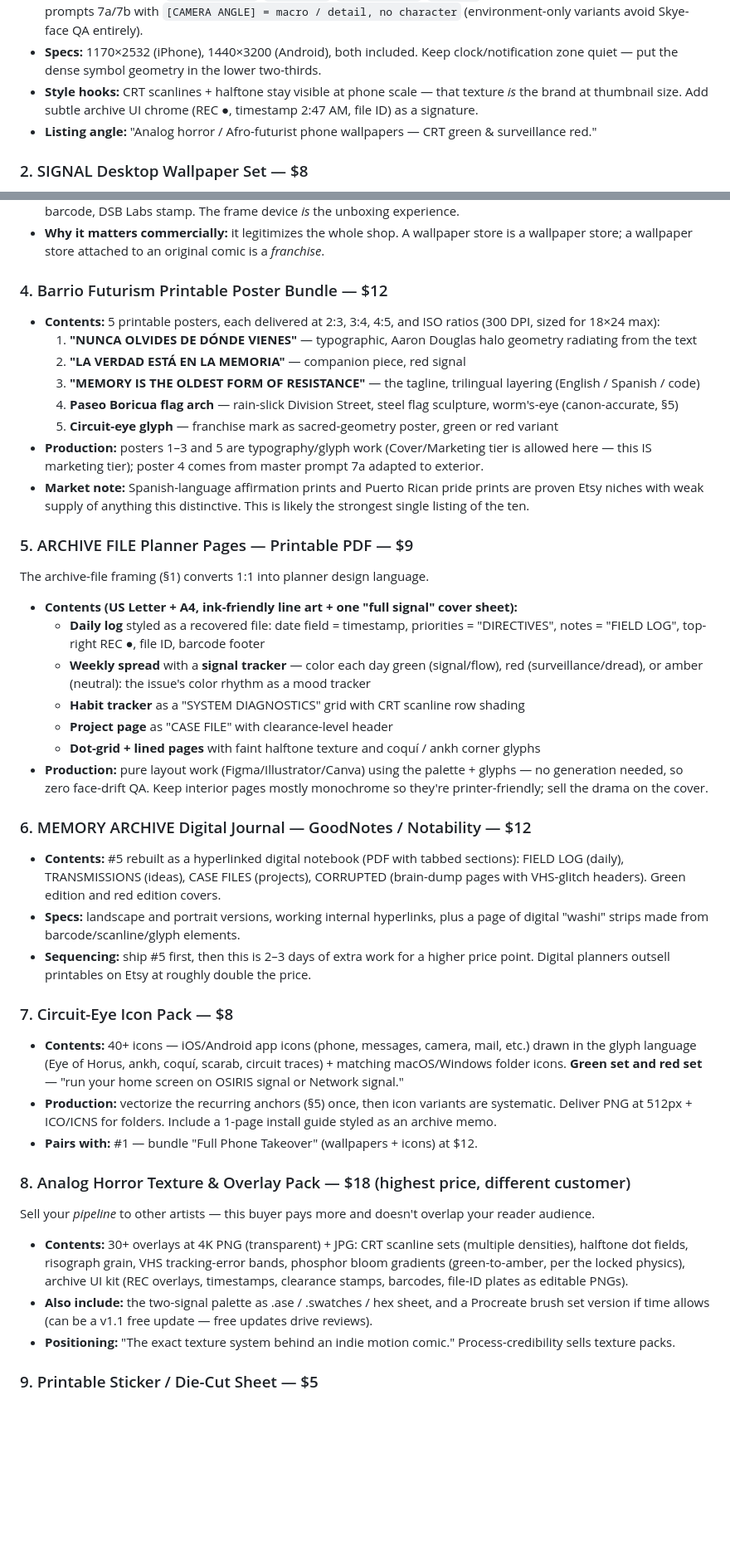
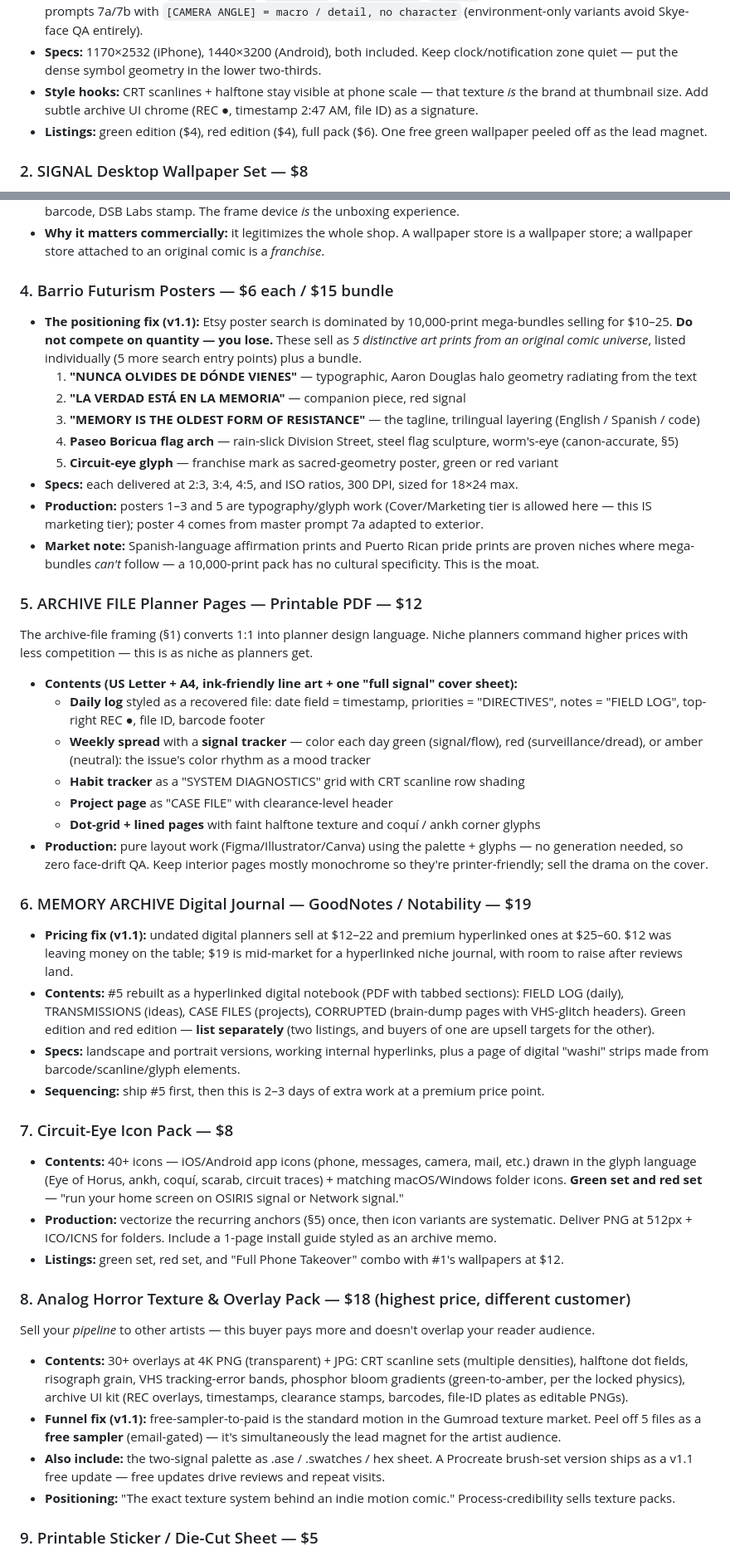
Before and after one commit to kingpiragua/osiris-motion-comic, a Markdown page: DIGITAL_PRODUCTS_v1.md, 2 parts joined by grey strips. Shown at 83% size. Rendered like a GitHub page; blank space fills up the shorter version.

```diff
--- a/DIGITAL_PRODUCTS_v1.md
+++ b/DIGITAL_PRODUCTS_v1.md
@@ -40,7 +55,7 @@ The fastest product: it's mostly crops of finished pages.
 - **Sources:** crops from `pages/02_room`, `03_static`, `05_reception`, `06_seen` + a few new generations using master prompts 7a/7b with `[CAMERA ANGLE] = macro / detail, no character` (environment-only variants avoid Skye-face QA entirely).
 - **Specs:** 1170×2532 (iPhone), 1440×3200 (Android), both included. Keep clock/notification zone quiet — put the dense symbol geometry in the lower two-thirds.
 - **Style hooks:** CRT scanlines + halftone stay visible at phone scale — that texture *is* the brand at thumbnail size. Add subtle archive UI chrome (REC ●, timestamp 2:47 AM, file ID) as a signature.
-- **Listing angle:** "Analog horror / Afro-futurist phone wallpapers — CRT green & surveillance red."
+- **Listings:** green edition ($4), red edition ($4), full pack ($6). One free green wallpaper peeled off as the lead magnet.
 
 ### 2. SIGNAL Desktop Wallpaper Set — $8
 - **Contents:** 6 desktops (3 green / 3 red) at 4K 16:9 + ultrawide 3440×1440. Include one dual-monitor split: **green screen left, red screen right — the Split-Eye as a desk setup.** That's the hero listing image.
@@ -54,18 +69,19 @@ The anchor. Everything else funnels to this.
 - **Packaging:** lean into archive-file framing — the PDF opens with a "RECOVERED FILE / CLEARANCE LEVEL" title card, barcode, DSB Labs stamp. The frame device *is* the unboxing experience.
 - **Why it matters commercially:** it legitimizes the whole shop. A wallpaper store is a wallpaper store; a wallpaper store attached to an original comic is a *franchise*.
 
-### 4. Barrio Futurism Printable Poster Bundle — $12
-- **Contents:** 5 printable posters, each delivered at 2:3, 3:4, 4:5, and ISO ratios (300 DPI, sized for 18×24 max):
+### 4. Barrio Futurism Posters — $6 each / $15 bundle
+- **The positioning fix (v1.1):** Etsy poster search is dominated by 10,000-print mega-bundles selling for $10–25. **Do not compete on quantity — you lose.** These sell as *5 distinctive art prints from an original comic universe*, listed individually (5 more search entry points) plus a bundle.
   1. **"NUNCA OLVIDES DE DÓNDE VIENES"** — typographic, Aaron Douglas halo geometry radiating from the text
   2. **"LA VERDAD ESTÁ EN LA MEMORIA"** — companion piece, red signal
   3. **"MEMORY IS THE OLDEST FORM OF RESISTANCE"** — the tagline, trilingual layering (English / Spanish / code)
   4. **Paseo Boricua flag arch** — rain-slick Division Street, steel flag sculpture, worm's-eye (canon-accurate, §5)
   5. **Circuit-eye glyph** — franchise mark as sacred-geometry poster, green or red variant
+- **Specs:** each delivered at 2:3, 3:4, 4:5, and ISO ratios, 300 DPI, sized for 18×24 max.
 - **Production:** posters 1–3 and 5 are typography/glyph work (Cover/Marketing tier is allowed here — this IS marketing tier); poster 4 comes from master prompt 7a adapted to exterior.
-- **Market note:** Spanish-language affirmation prints and Puerto Rican pride prints are proven Etsy niches with weak supply of anything this distinctive. This is likely the strongest single listing of the ten.
+- **Market note:** Spanish-language affirmation prints and Puerto Rican pride prints are proven niches where mega-bundles *can't* follow — a 10,000-print pack has no cultural specificity. This is the moat.
 
-### 5. ARCHIVE FILE Planner Pages — Printable PDF — $9
-The archive-file framing (§1) converts 1:1 into planner design language.
+### 5. ARCHIVE FILE Planner Pages — Printable PDF — $12
+The archive-file framing (§1) converts 1:1 into planner design language. Niche planners command higher prices with less competition — this is as niche as planners get.
 
 - **Contents (US Letter + A4, ink-friendly line art + one "full signal" cover sheet):**
   - **Daily log** styled as a recovered file: date field = timestamp, priorities = "DIRECTIVES", notes = "FIELD LOG", top-right REC ●, file ID, barcode footer
@@ -75,21 +91,23 @@ The archive-file framing (§1) converts 1:1 into planner design language.
   - **Dot-grid + lined pages** with faint halftone texture and coquí / ankh corner glyphs
 - **Production:** pure layout work (Figma/Illustrator/Canva) using the palette + glyphs — no generation needed, so zero face-drift QA. Keep interior pages mostly monochrome so they're printer-friendly; sell the drama on the cover.
 
-### 6. MEMORY ARCHIVE Digital Journal — GoodNotes / Notability — $12
-- **Contents:** #5 rebuilt as a hyperlinked digital notebook (PDF with tabbed sections): FIELD LOG (daily), TRANSMISSIONS (ideas), CASE FILES (projects), CORRUPTED (brain-dump pages with VHS-glitch headers). Green edition and red edition covers.
+### 6. MEMORY ARCHIVE Digital Journal — GoodNotes / Notability — $19
+- **Pricing fix (v1.1):** undated digital planners sell at $12–22 and premium hyperlinked ones at $25–60. $12 was leaving money on the table; $19 is mid-market for a hyperlinked niche journal, with room to raise after reviews land.
+- **Contents:** #5 rebuilt as a hyperlinked digital notebook (PDF with tabbed sections): FIELD LOG (daily), TRANSMISSIONS (ideas), CASE FILES (projects), CORRUPTED (brain-dump pages with VHS-glitch headers). Green edition and red edition — **list separately** (two listings, and buyers of one are upsell targets for the other).
 - **Specs:** landscape and portrait versions, working internal hyperlinks, plus a page of digital "washi" strips made from barcode/scanline/glyph elements.
-- **Sequencing:** ship #5 first, then this is 2–3 days of extra work for a higher price point. Digital planners outsell printables on Etsy at roughly double the price.
+- **Sequencing:** ship #5 first, then this is 2–3 days of extra work at a premium price point.
 
 ### 7. Circuit-Eye Icon Pack — $8
 - **Contents:** 40+ icons — iOS/Android app icons (phone, messages, camera, mail, etc.) drawn in the glyph language (Eye of Horus, ankh, coquí, scarab, circuit traces) + matching macOS/Windows folder icons. **Green set and red set** — "run your home screen on OSIRIS signal or Network signal."
 - **Production:** vectorize the recurring anchors (§5) once, then icon variants are systematic. Deliver PNG at 512px + ICO/ICNS for folders. Include a 1-page install guide styled as an archive memo.
-- **Pairs with:** #1 — bundle "Full Phone Takeover" (wallpapers + icons) at $12.
+- **Listings:** green set, red set, and "Full Phone Takeover" combo with #1's wallpapers at $12.
 
 ### 8. Analog Horror Texture & Overlay Pack — $18 (highest price, different customer)
 Sell your *pipeline* to other artists — this buyer pays more and doesn't overlap your reader audience.
 
 - **Contents:** 30+ overlays at 4K PNG (transparent) + JPG: CRT scanline sets (multiple densities), halftone dot fields, risograph grain, VHS tracking-error bands, phosphor bloom gradients (green-to-amber, per the locked physics), archive UI kit (REC overlays, timestamps, clearance stamps, barcodes, file-ID plates as editable PNGs).
-- **Also include:** the two-signal palette as .ase / .swatches / hex sheet, and a Procreate brush set version if time allows (can be a v1.1 free update — free updates drive reviews).
+- **Funnel fix (v1.1):** free-sampler-to-paid is the standard motion in the Gumroad texture market. Peel off 5 files as a **free sampler** (email-gated) — it's simultaneously the lead magnet for the artist audience.
+- **Also include:** the two-signal palette as .ase / .swatches / hex sheet. A Procreate brush-set version ships as a v1.1 free update — free updates drive reviews and repeat visits.
 - **Positioning:** "The exact texture system behind an indie motion comic." Process-credibility sells texture packs.
 
 ### 9. Printable Sticker / Die-Cut Sheet — $5
```
Also changed, not shown: other parts of DIGITAL_PRODUCTS_v1.md (+64 -22 lines).
